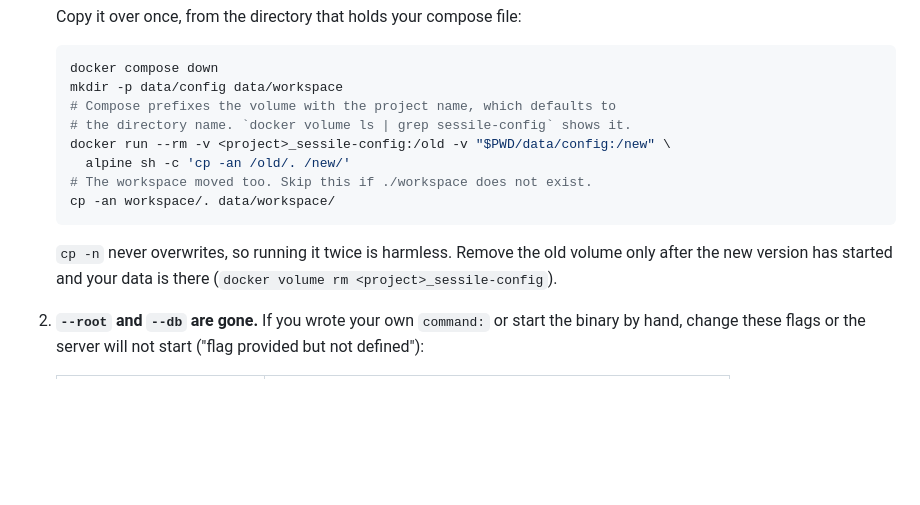
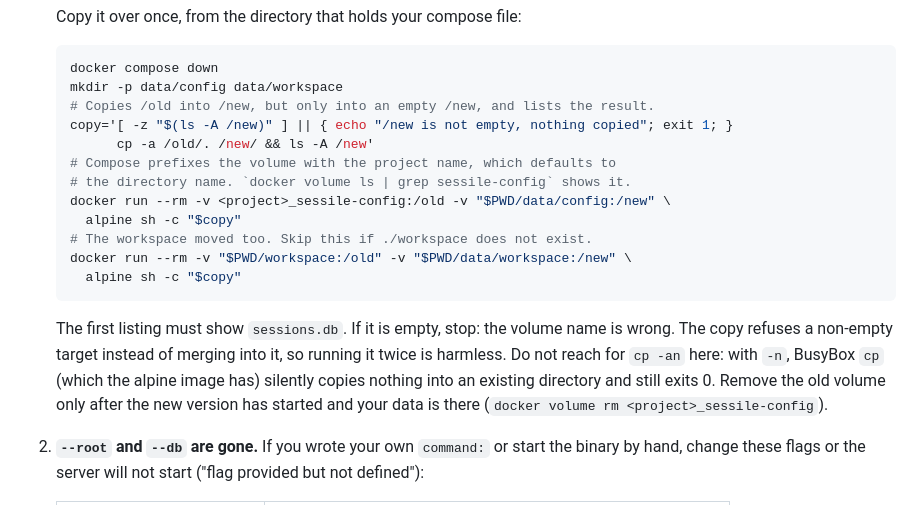
Before and after one commit to Andste82/sessile, a Markdown page: CHANGELOG.md, the part around the change. GitHub-like rendering; blank space fills up the shorter version.

Commit message:
docs(changelog): replace a volume copy recipe that copied nothing
M30's verify step was to walk a v0.3 setup up to date by hand, using only
the README and the changelog. The walk-through found that the copy recipe
from the plan draft,

  docker run … alpine sh -c 'cp -an /old/. /new/'

copies nothing at all. With -n, BusyBox cp skips a source directory whose
destination already exists, and /new always exists because it is the
mount point. It also exits 0, and the next step starts the new release on
an empty directory. That is precisely the silent loss the recipe was
written to prevent.

The new recipe copies with cp -a, but only into an empty target. It
refuses a non-empty one ("/new is not empty, nothing copied", exit 1)
instead of merging, which keeps a second run harmless, the property -n
was supposed to provide. It then lists what arrived, and the text says the
listing must show sessions.db, because an empty listing means the volume
name is wrong. The workspace is copied the same way, through a container,
so the recipe does not depend on how the host's cp treats -n. The
changelog also says why not to use cp -an, since that is the obvious
"improvement" someone will make.

Walked through again with the real 0.3.2 image and its compose file
(named volume), using the recipe verbatim: sessions.db, history/ and
scrollback/ arrived in ./data/config and project-a in ./data/workspace,
and a second run refused. Then the new compose file on the branch image
(backup before migration, ownerless warning with count 2), the admin,
adopt-sessions ("Adopted 2 session(s) for peter"), allowLocalHost on:
both old sessions listed as stopped, and the restart of one returned
running.

docs/dev/UPGRADE_PLAN.md, the untracked draft, still has the old line.

Co-Authored-By: Claude Opus 5.5 <noreply@anthropic.com>

````diff
--- a/CHANGELOG.md
+++ b/CHANGELOG.md
@@ -93,17 +93,25 @@ all four steps below **before** starting 0.5.0 or later for the first time.
    ```bash
    docker compose down
    mkdir -p data/config data/workspace
+   # Copies /old into /new, but only into an empty /new, and lists the result.
+   copy='[ -z "$(ls -A /new)" ] || { echo "/new is not empty, nothing copied"; exit 1; }
+         cp -a /old/. /new/ && ls -A /new'
    # Compose prefixes the volume with the project name, which defaults to
    # the directory name. `docker volume ls | grep sessile-config` shows it.
    docker run --rm -v <project>_sessile-config:/old -v "$PWD/data/config:/new" \
-     alpine sh -c 'cp -an /old/. /new/'
+     alpine sh -c "$copy"
    # The workspace moved too. Skip this if ./workspace does not exist.
-   cp -an workspace/. data/workspace/
+   docker run --rm -v "$PWD/workspace:/old" -v "$PWD/data/workspace:/new" \
+     alpine sh -c "$copy"
    ```
 
-   `cp -n` never overwrites, so running it twice is harmless. Remove the old
-   volume only after the new version has started and your data is there
-   (`docker volume rm <project>_sessile-config`).
+   The first listing must show `sessions.db`. If it is empty, stop: the
+   volume name is wrong. The copy refuses a non-empty target instead of
+   merging into it, so running it twice is harmless. Do not reach for
+   `cp -an` here: with `-n`, BusyBox `cp` (which the alpine image has)
+   silently copies nothing into an existing directory and still exits 0.
+   Remove the old volume only after the new version has started and your
+   data is there (`docker volume rm <project>_sessile-config`).
 
 2. **`--root` and `--db` are gone.** If you wrote your own `command:` or
    start the binary by hand, change these flags or the server will not start
````
